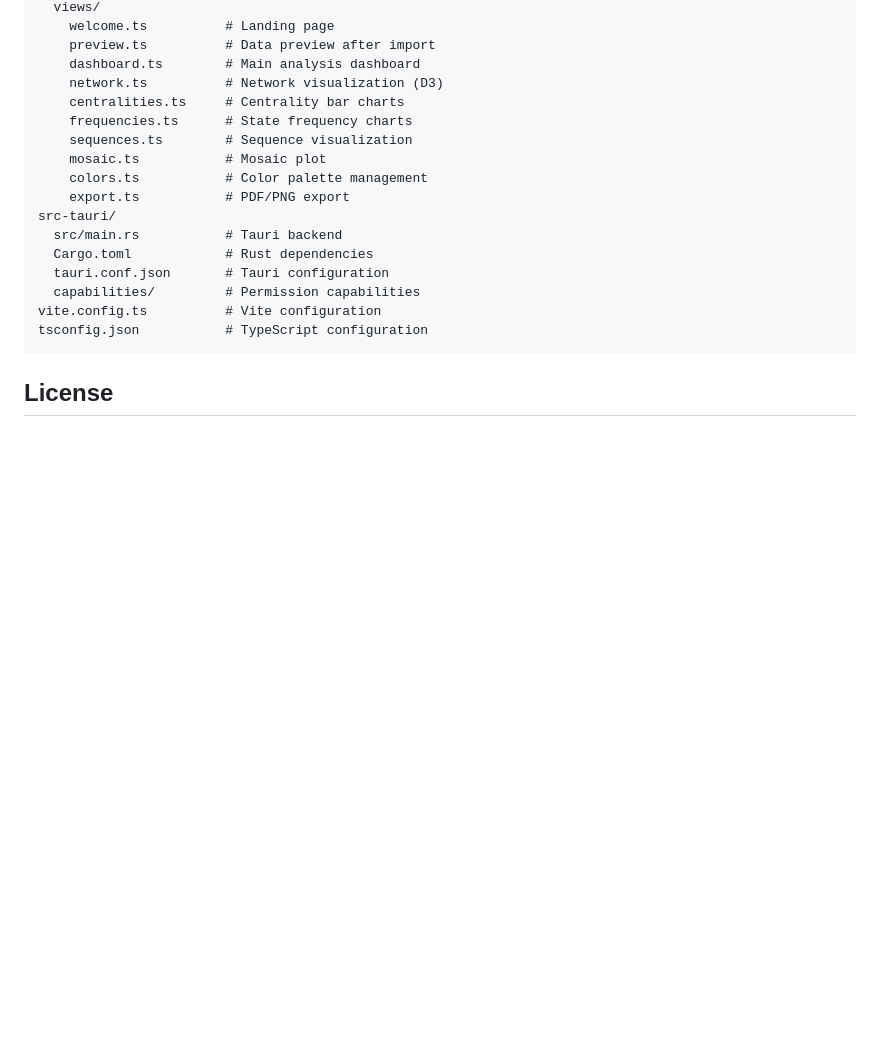
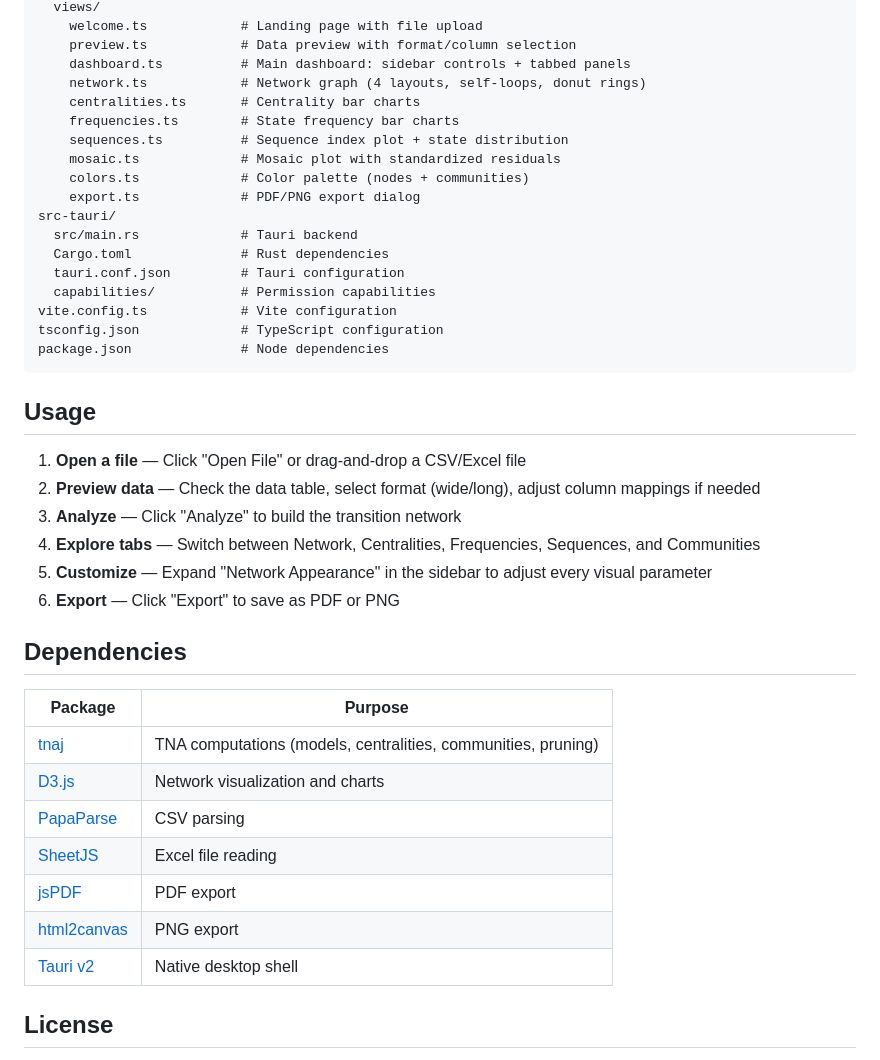
Before and after one commit to mohsaqr/tnadesktop, a Markdown page: README.md, the part around one of its changes. Rendered like a GitHub page; blank space fills up the shorter version.

````diff
--- a/README.md
+++ b/README.md
@@ -83,22 +153,44 @@ src/
   views/
-    welcome.ts          # Landing page
-    preview.ts          # Data preview after import
-    dashboard.ts        # Main analysis dashboard
-    network.ts          # Network visualization (D3)
-    centralities.ts     # Centrality bar charts
-    frequencies.ts      # State frequency charts
-    sequences.ts        # Sequence visualization
-    mosaic.ts           # Mosaic plot
-    colors.ts           # Color palette management
-    export.ts           # PDF/PNG export
+    welcome.ts            # Landing page with file upload
+    preview.ts            # Data preview with format/column selection
+    dashboard.ts          # Main dashboard: sidebar controls + tabbed panels
+    network.ts            # Network graph (4 layouts, self-loops, donut rings)
+    centralities.ts       # Centrality bar charts
+    frequencies.ts        # State frequency bar charts
+    sequences.ts          # Sequence index plot + state distribution
+    mosaic.ts             # Mosaic plot with standardized residuals
+    colors.ts             # Color palette (nodes + communities)
+    export.ts             # PDF/PNG export dialog
 src-tauri/
-  src/main.rs           # Tauri backend
-  Cargo.toml            # Rust dependencies
-  tauri.conf.json       # Tauri configuration
-  capabilities/         # Permission capabilities
-vite.config.ts          # Vite configuration
-tsconfig.json           # TypeScript configuration
+  src/main.rs             # Tauri backend
+  Cargo.toml              # Rust dependencies
+  tauri.conf.json         # Tauri configuration
+  capabilities/           # Permission capabilities
+vite.config.ts            # Vite configuration
+tsconfig.json             # TypeScript configuration
+package.json              # Node dependencies
 ```
+
+## Usage
+
+1. **Open a file** — Click "Open File" or drag-and-drop a CSV/Excel file
+2. **Preview data** — Check the data table, select format (wide/long), adjust column mappings if needed
+3. **Analyze** — Click "Analyze" to build the transition network
+4. **Explore tabs** — Switch between Network, Centralities, Frequencies, Sequences, and Communities
+5. **Customize** — Expand "Network Appearance" in the sidebar to adjust every visual parameter
+6. **Export** — Click "Export" to save as PDF or PNG
+
+## Dependencies
+
+| Package | Purpose |
+|---------|---------|
+| [tnaj](https://github.com/mohsaqr/tna-js) | TNA computations (models, centralities, communities, pruning) |
+| [D3.js](https://d3js.org/) | Network visualization and charts |
+| [PapaParse](https://www.papaparse.com/) | CSV parsing |
+| [SheetJS](https://sheetjs.com/) | Excel file reading |
+| [jsPDF](https://github.com/parallax/jsPDF) | PDF export |
+| [html2canvas](https://html2canvas.hertzen.com/) | PNG export |
+| [Tauri v2](https://v2.tauri.app/) | Native desktop shell |
 
 ## License
 
````
Also changed, not shown: other parts of README.md (+92 -22 lines).
